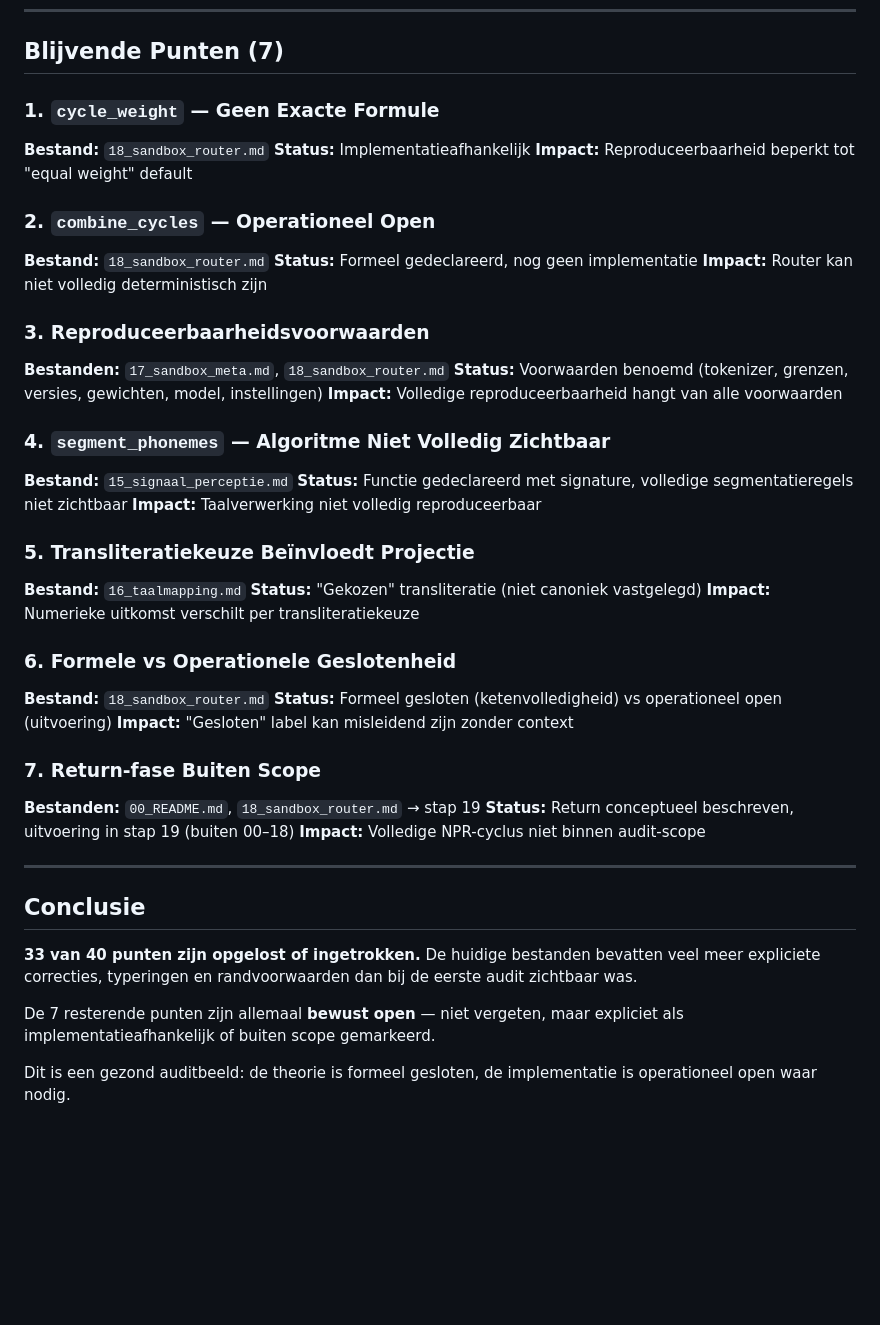
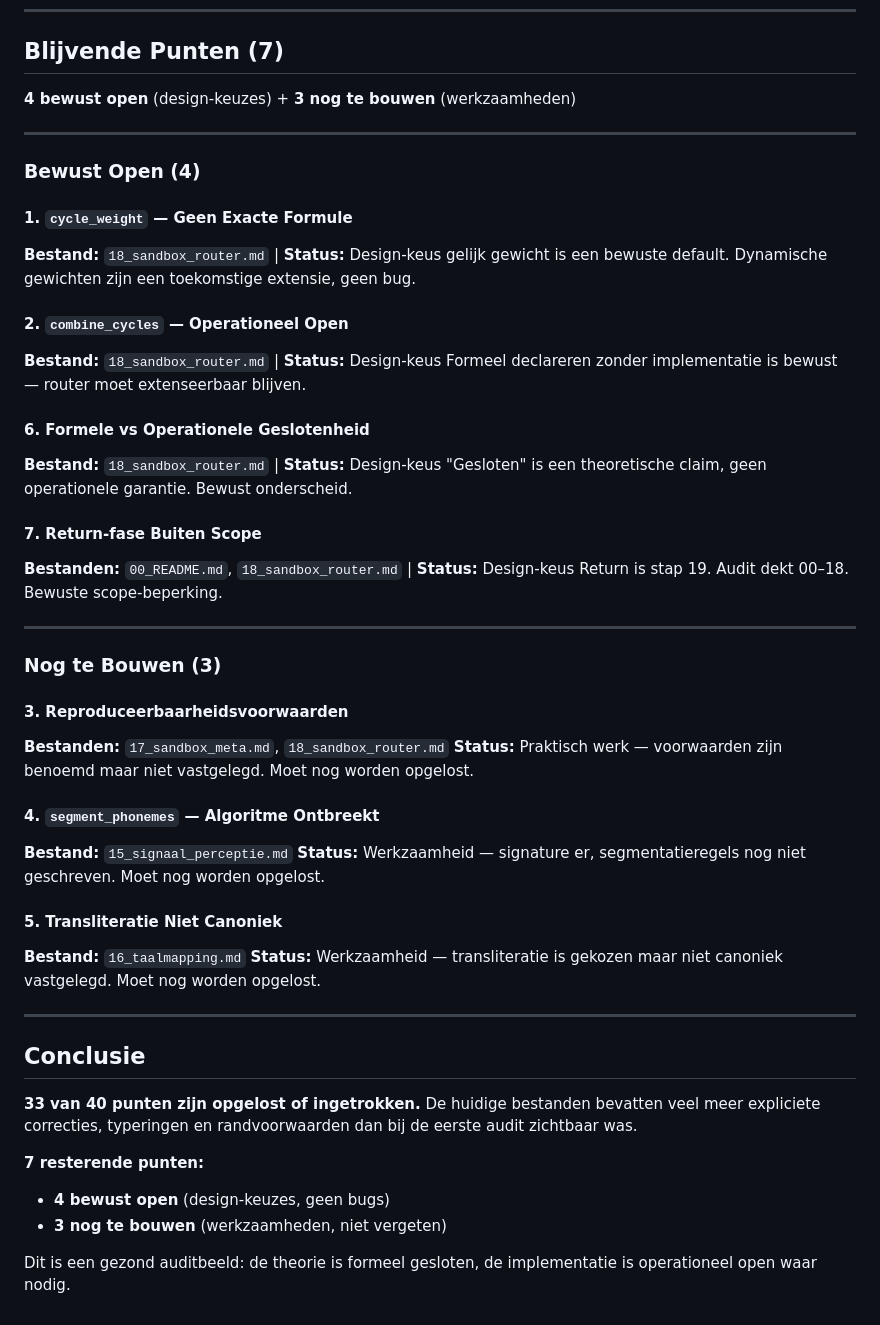
Before and after one commit to snakeyjay63-png/NPR_OS_sandbox, a Markdown page: AUDIT_00_19_BRONVERGELIJKING.md, the part around the change. GitHub-like rendering; blank space fills up the shorter version.

Commit message:
audit(00-19): 4 bewust open + 3 nog te bouwen
Audit nu eerlijker: 4 design-keuzes vs 3 werkbare items.
Geen alles-noemen-vrije-keuze.

```diff
--- a/AUDIT_00_19_BRONVERGELIJKING.md
+++ b/AUDIT_00_19_BRONVERGELIJKING.md
@@ -59,40 +59,43 @@ Deze audit koppelt eerdere observatiepunten aan concrete regels en passages in d
 
 ## Blijvende Punten (7)
 
-### 1. `cycle_weight` — Geen Exacte Formule
-**Bestand:** `18_sandbox_router.md`
-**Status:** Implementatieafhankelijk
-**Impact:** Reproduceerbaarheid beperkt tot "equal weight" default
+**4 bewust open** (design-keuzes) + **3 nog te bouwen** (werkzaamheden)
 
-### 2. `combine_cycles` — Operationeel Open
-**Bestand:** `18_sandbox_router.md`
-**Status:** Formeel gedeclareerd, nog geen implementatie
-**Impact:** Router kan niet volledig deterministisch zijn
+---
 
-### 3. Reproduceerbaarheidsvoorwaarden
+### Bewust Open (4)
+
+#### 1. `cycle_weight` — Geen Exacte Formule
+**Bestand:** `18_sandbox_router.md` | **Status:** Design-keus
+gelijk gewicht is een bewuste default. Dynamische gewichten zijn een toekomstige extensie, geen bug.
+
+#### 2. `combine_cycles` — Operationeel Open
+**Bestand:** `18_sandbox_router.md` | **Status:** Design-keus
+Formeel declareren zonder implementatie is bewust — router moet extenseerbaar blijven.
+
+#### 6. Formele vs Operationele Geslotenheid
+**Bestand:** `18_sandbox_router.md` | **Status:** Design-keus
+"Gesloten" is een theoretische claim, geen operationele garantie. Bewust onderscheid.
+
+#### 7. Return-fase Buiten Scope
+**Bestanden:** `00_README.md`, `18_sandbox_router.md` | **Status:** Design-keus
+Return is stap 19. Audit dekt 00–18. Bewuste scope-beperking.
+
+---
+
+### Nog te Bouwen (3)
+
+#### 3. Reproduceerbaarheidsvoorwaarden
 **Bestanden:** `17_sandbox_meta.md`, `18_sandbox_router.md`
-**Status:** Voorwaarden benoemd (tokenizer, grenzen, versies, gewichten, model, instellingen)
-**Impact:** Volledige reproduceerbaarheid hangt van alle voorwaarden
+**Status:** Praktisch werk — voorwaarden zijn benoemd maar niet vastgelegd. Moet nog worden opgelost.
 
-### 4. `segment_phonemes` — Algoritme Niet Volledig Zichtbaar
+#### 4. `segment_phonemes` — Algoritme Ontbreekt
 **Bestand:** `15_signaal_perceptie.md`
-**Status:** Functie gedeclareerd met signature, volledige segmentatieregels niet zichtbaar
-**Impact:** Taalverwerking niet volledig reproduceerbaar
+**Status:** Werkzaamheid — signature er, segmentatieregels nog niet geschreven. Moet nog worden opgelost.
 
-### 5. Transliteratiekeuze Beïnvloedt Projectie
+#### 5. Transliteratie Niet Canoniek
 **Bestand:** `16_taalmapping.md`
-**Status:** "Gekozen" transliteratie (niet canoniek vastgelegd)
-**Impact:** Numerieke uitkomst verschilt per transliteratiekeuze
-
-### 6. Formele vs Operationele Geslotenheid
-**Bestand:** `18_sandbox_router.md`
-**Status:** Formeel gesloten (ketenvolledigheid) vs operationeel open (uitvoering)
-**Impact:** "Gesloten" label kan misleidend zijn zonder context
-
-### 7. Return-fase Buiten Scope
-**Bestanden:** `00_README.md`, `18_sandbox_router.md` → stap 19
-**Status:** Return conceptueel beschreven, uitvoering in stap 19 (buiten 00–18)
-**Impact:** Volledige NPR-cyclus niet binnen audit-scope
+**Status:** Werkzaamheid — transliteratie is gekozen maar niet canoniek vastgelegd. Moet nog worden opgelost.
 
 ---
 
@@ -100,6 +103,8 @@ Deze audit koppelt eerdere observatiepunten aan concrete regels en passages in d
 
 **33 van 40 punten zijn opgelost of ingetrokken.** De huidige bestanden bevatten veel meer expliciete correcties, typeringen en randvoorwaarden dan bij de eerste audit zichtbaar was.
 
-De 7 resterende punten zijn allemaal **bewust open** — niet vergeten, maar expliciet als implementatieafhankelijk of buiten scope gemarkeerd.
+**7 resterende punten:**
+- **4 bewust open** (design-keuzes, geen bugs)
+- **3 nog te bouwen** (werkzaamheden, niet vergeten)
 
 Dit is een gezond auditbeeld: de theorie is formeel gesloten, de implementatie is operationeel open waar nodig.
```
